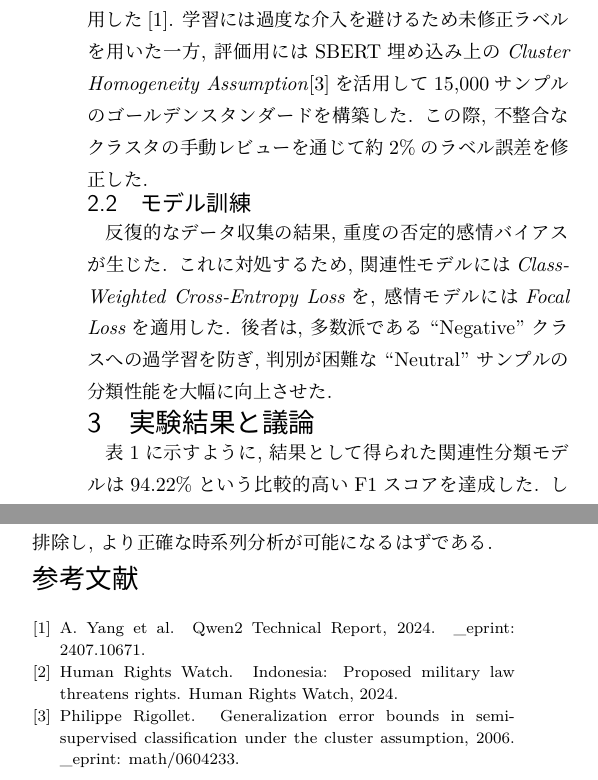
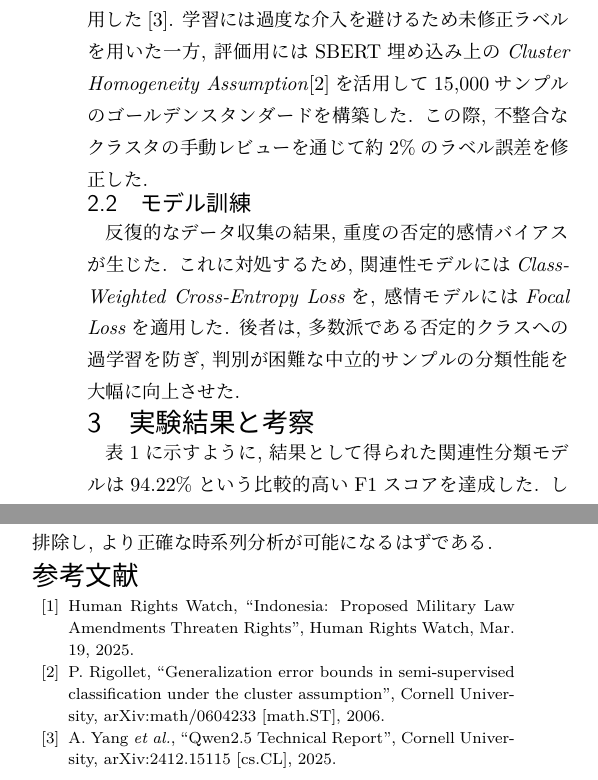
Before and after one commit to SorataBaka/2025-graduation-research, a LaTeX document (final-abstract-2025/21_christian_harjuno.tex, which reads final-abstract-2025/references.bib): two parts of the columns of the page, joined at a grey line, cut so that both start at the same text. The pictures show the PDF file final-abstract-2025/21_christian_harjuno.pdf that the author committed with the source.

Commit message:
changed references formatting and fixed minor mistakes

```diff
--- a/final-abstract-2025/21_christian_harjuno.tex
+++ b/final-abstract-2025/21_christian_harjuno.tex
@@ -23,10 +23,10 @@
 \subsection{モデル訓練}\label{section:modeltraining}
 \vspace{-1em}
 
-反復的なデータ収集の結果, 重度の否定的感情バイアスが生じた. これに対処するため, 関連性モデルには\textit{Class-Weighted Cross-Entropy Loss}を, 感情モデルには\textit{Focal Loss}を適用した. 後者は, 多数派である ``Negative'' クラスへの過学習を防ぎ, 判別が困難な ``Neutral'' サンプルの分類性能を大幅に向上させた.
+反復的なデータ収集の結果, 重度の否定的感情バイアスが生じた. これに対処するため, 関連性モデルには\textit{Class-Weighted Cross-Entropy Loss}を, 感情モデルには\textit{Focal Loss}を適用した. 後者は, 多数派である否定的クラスへの過学習を防ぎ, 判別が困難な中立的サンプルの分類性能を大幅に向上させた.
 
 \vspace{-2em}
-\section{実験結果と議論}
+\section{実験結果と考察}
 \vspace{-1em}
 
 表\ref{tab:relevancy_metrics}に示すように, 結果として得られた関連性分類モデルは94.22\%という比較的高いF1スコアを達成した. しかし, 両クラスにおける精度率と再現率の対比が観察され, これは偽陰性を最小限に抑えることで検索の網羅性を優先するモデルであることを示している.
@@ -95,3 +94,19 @@
+\vspace{-1em}
+
+\bibitem{hrw2025indonesia}
+Human Rights Watch, ``Indonesia: Proposed Military Law Amendments Threaten Rights'',
+Human Rights Watch, Mar. 19, 2025.
+
+\bibitem{rigollet2006}
+P. Rigollet, ``Generalization error bounds in semi-supervised classification under the cluster assumption'',
+Cornell University, arXiv:math/0604233 [math.ST], 2006.
+
+\bibitem{qwen25}
+A. Yang \textit{et al.}, ``Qwen2.5 Technical Report'',
+Cornell University, arXiv:2412.15115 [cs.CL], 2025.
+
+\end{thebibliography}
 }
+
 \end{multicols}
 \end{document}
--- a/final-abstract-2025/references.bib
+++ b/final-abstract-2025/references.bib
@@ -713,3 +713,12 @@
   note      = {Publication Title: GC Human Rights Preparedness},
   annote    = {Accessed: 2025-12-02}
 }
+@misc{qwen2025qwen25technicalreport,
+  title         = {``Qwen2.5 Technical Report''},
+  author        = {A, Yang et. al.},
+  year          = {2025},
+  eprint        = {2412.15115},
+  archiveprefix = {arXiv},
+  primaryclass  = {cs.CL},
+  url           = {https://arxiv.org/abs/2412.15115}
+}
```
Also changed, not shown: final-abstract-2025/21_christian_harjuno.pdf, final-abstract-2025/21_christian_harjuno.tex (9 more changed lines).
